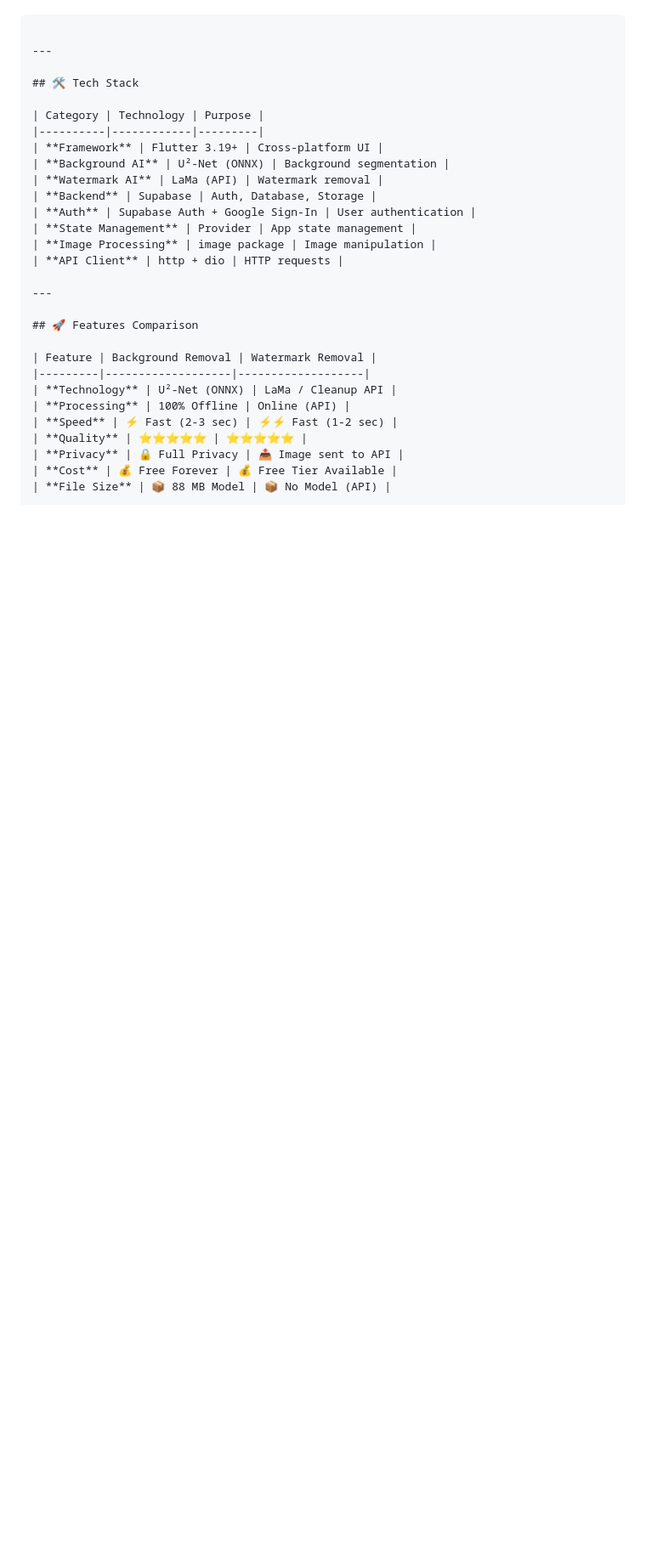
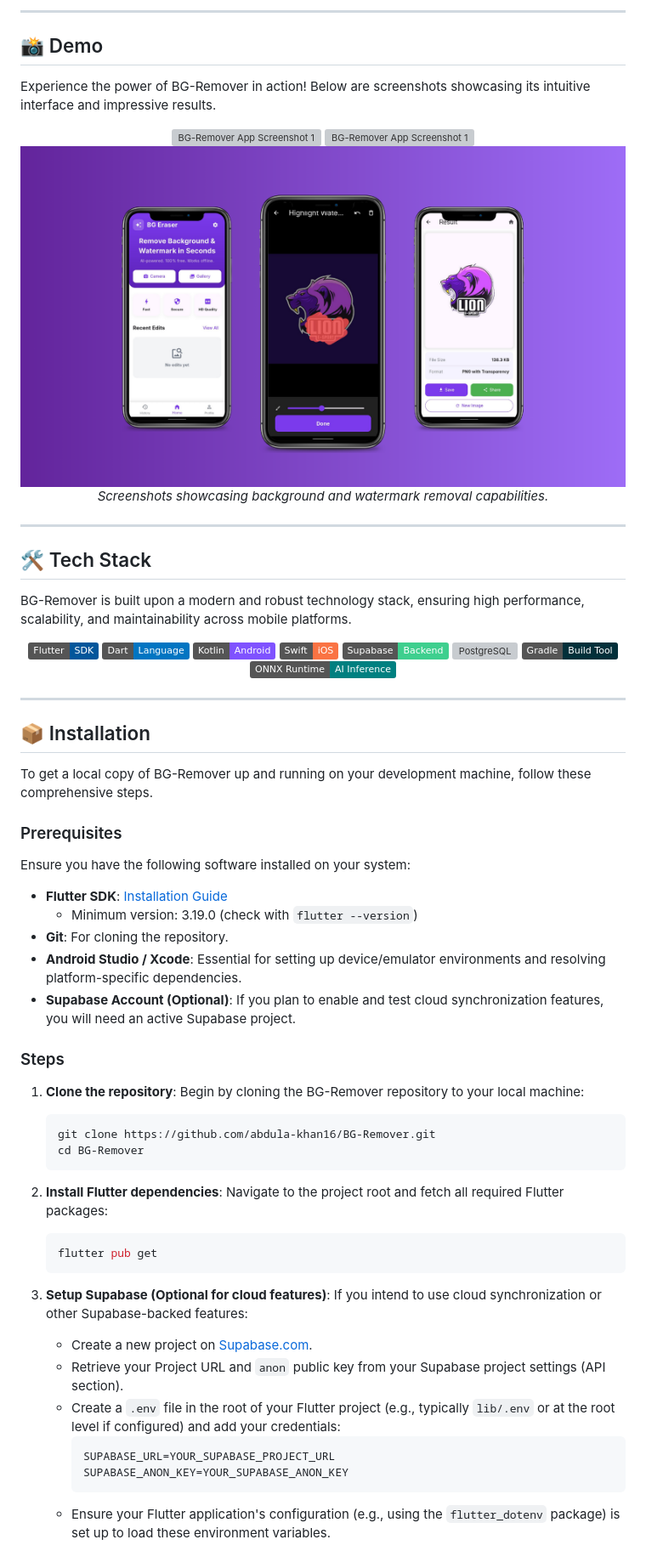
Before and after one commit to abdula-khan16/BG-Remover, a Markdown page: README.md, the part around one of its changes. Shown at 85% size. Drawn GitHub-style; badges without logos; blank space fills up the shorter version; grey boxes are pictures that could not be loaded.

Commit message:
Revise README for BG Eraser with new layout and features
Updated README to enhance presentation and detail features.

````diff
--- a/README.md
+++ b/README.md
@@ -83,29 +91,79 @@ Here's an updated README highlighting both **Background Removal** and **Watermar
+---
+
+## 📸 Demo
+
+Experience the power of BG-Remover in action! Below are screenshots showcasing its intuitive interface and impressive results.
+
+<div align="center">
+  <!-- Placeholder for a GIF or static screenshots.
+       Please replace with actual image paths once available. -->
+  <img src="assets/screenshots/playstore-publish-pic1.png" alt="BG-Remover App Screenshot 1" style="max-width: 48%; margin: 1%;">
+
+  <img src="assets/screenshots/playstore-publish-pic2.png" alt="BG-Remover App Screenshot 1" style="max-width: 48%; margin: 1%;">
+
+  <img src="assets/screenshots/playstore-publish-pic3.png" alt="BG-Remover App Screenshot 1" style="max-width: 48%; margin: 1%;">
+  <br>
+  <em>Screenshots showcasing background and watermark removal capabilities.</em>
+</div>
 
 ---
 
 ## 🛠️ Tech Stack
 
-| Category | Technology | Purpose |
-|----------|------------|---------|
-| **Framework** | Flutter 3.19+ | Cross-platform UI |
-| **Background AI** | U²-Net (ONNX) | Background segmentation |
-| **Watermark AI** | LaMa (API) | Watermark removal |
-| **Backend** | Supabase | Auth, Database, Storage |
-| **Auth** | Supabase Auth + Google Sign-In | User authentication |
-| **State Management** | Provider | App state management |
-| **Image Processing** | image package | Image manipulation |
-| **API Client** | http + dio | HTTP requests |
+BG-Remover is built upon a modern and robust technology stack, ensuring high performance, scalability, and maintainability across mobile platforms.
+
+<div align="center">
+
+  [![Flutter](https://img.shields.io/badge/Flutter-SDK-02569B?style=flat&logo=flutter&logoColor=white)](https://flutter.dev)
+  [![Dart](https://img.shields.io/badge/Dart-Language-0175C2?style=flat&logo=dart&logoColor=white)](https://dart.dev)
+  [![Kotlin](https://img.shields.io/badge/Kotlin-Android-7F52FF?style=flat&logo=kotlin&logoColor=white)](https://kotlinlang.org/)
+  [![Swift](https://img.shields.io/badge/Swift-iOS-FA7343?style=flat&logo=swift&logoColor=white)](https://developer.apple.com/swift/)
+  [![Supabase](https://img.shields.io/badge/Supabase-Backend-3ECF8E?style=flat&logo=supabase&logoColor=white)](https://supabase.com)
+  [![PostgreSQL](https://img.io/badge/PostgreSQL-Database-336791?style=flat&logo=postgresql&logoColor=white)](https://www.postgresql.org/)
+  [![Gradle](https://img.shields.io/badge/Gradle-Build%20Tool-02303A?style=flat&logo=gradle&logoColor=white)](https://gradle.org/)
+  [![ONNX Runtime](https://img.shields.io/badge/ONNX%20Runtime-AI%20Inference-008080?style=flat&logo=onnx&logoColor=white)](https://onnxruntime.ai/)
+
+</div>
 
 ---
 
-## 🚀 Features Comparison
+## 📦 Installation
 
-| Feature | Background Removal | Watermark Removal |
-|---------|-------------------|-------------------|
-| **Technology** | U²-Net (ONNX) | LaMa / Cleanup API |
-| **Processing** | 100% Offline | Online (API) |
-| **Speed** | ⚡ Fast (2-3 sec) | ⚡⚡ Fast (1-2 sec) |
-| **Quality** | ⭐⭐⭐⭐⭐ | ⭐⭐⭐⭐⭐ |
-| **Privacy** | 🔒 Full Privacy | 📤 Image sent to API |
-| **Cost** | 💰 Free Forever | 💰 Free Tier Available |
-| **File Size** | 📦 88 MB Model | 📦 No Model (API) |
+To get a local copy of BG-Remover up and running on your development machine, follow these comprehensive steps.
+
+### Prerequisites
+
+Ensure you have the following software installed on your system:
+
+*   **Flutter SDK**: [Installation Guide](https://flutter.dev/docs/get-started/install)
+    *   Minimum version: 3.19.0 (check with `flutter --version`)
+*   **Git**: For cloning the repository.
+*   **Android Studio / Xcode**: Essential for setting up device/emulator environments and resolving platform-specific dependencies.
+*   **Supabase Account (Optional)**: If you plan to enable and test cloud synchronization features, you will need an active Supabase project.
+
+### Steps
+
+1.  **Clone the repository**:
+    Begin by cloning the BG-Remover repository to your local machine:
+    ```bash
+    git clone https://github.com/abdula-khan16/BG-Remover.git
+    cd BG-Remover
+    ```
+
+2.  **Install Flutter dependencies**:
+    Navigate to the project root and fetch all required Flutter packages:
+    ```bash
+    flutter pub get
+    ```
+
+3.  **Setup Supabase (Optional for cloud features)**:
+    If you intend to use cloud synchronization or other Supabase-backed features:
+    *   Create a new project on [Supabase.com](https://supabase.com/).
+    *   Retrieve your Project URL and `anon` public key from your Supabase project settings (API section).
+    *   Create a `.env` file in the root of your Flutter project (e.g., typically `lib/.env` or at the root level if configured) and add your credentials:
+        ```
+        SUPABASE_URL=YOUR_SUPABASE_PROJECT_URL
+        SUPABASE_ANON_KEY=YOUR_SUPABASE_ANON_KEY
+        ```
+    *   Ensure your Flutter application's configuration (e.g., using the `flutter_dotenv` package) is set up to load these environment variables.
+
````
Also changed, not shown: other parts of README.md (+166 -436 lines).
